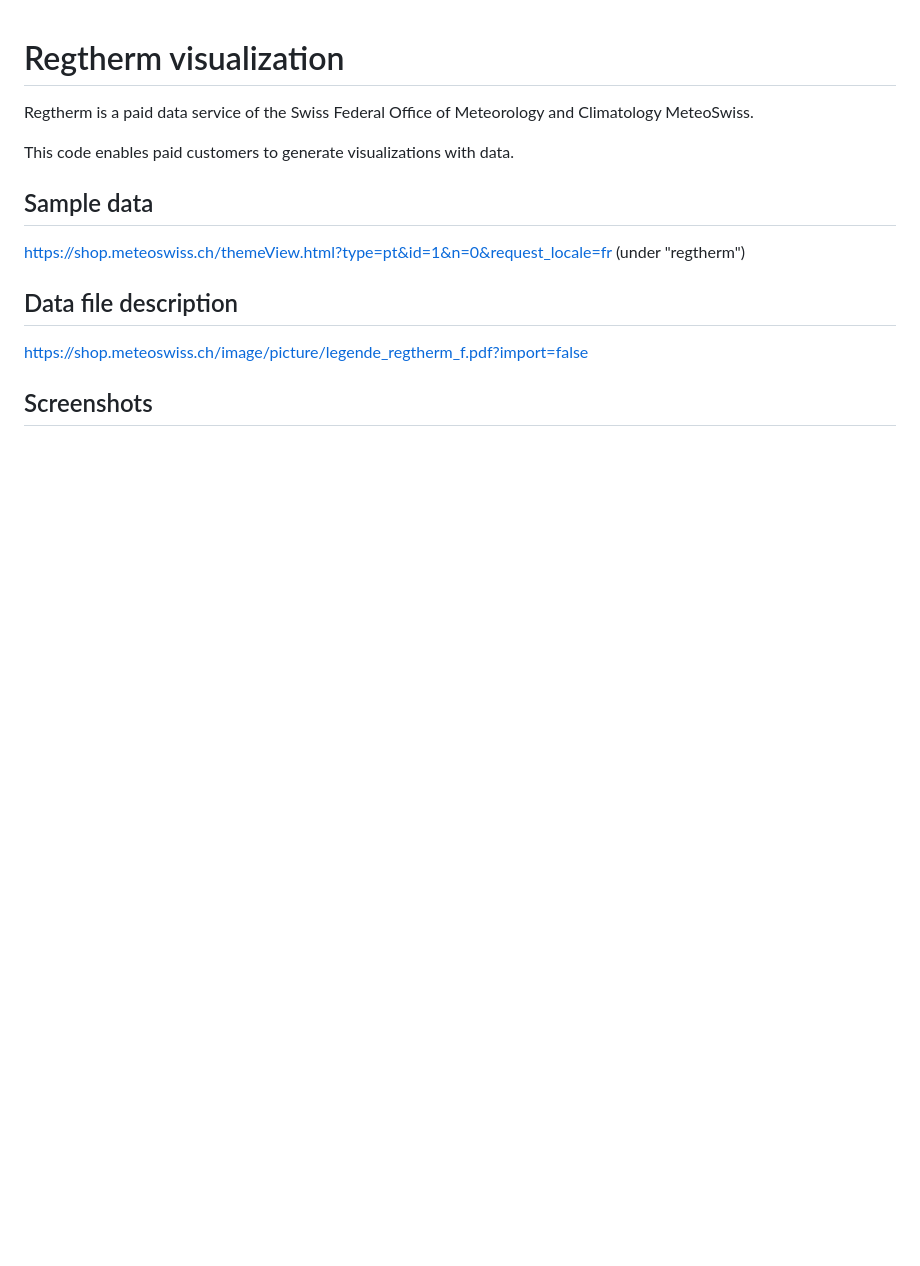
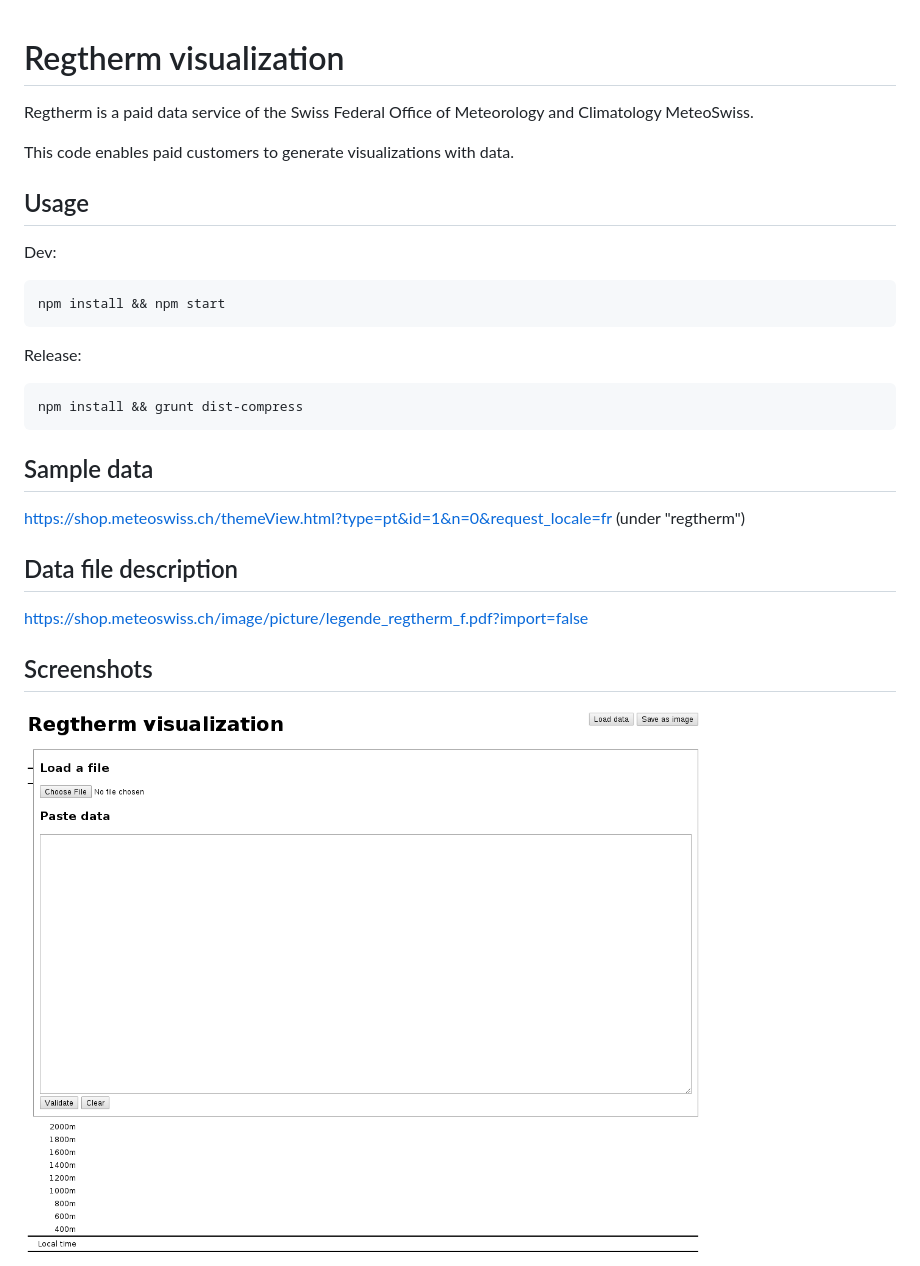
Before and after one commit to cyril-blanco/regtherm, a Markdown page: README.md, the part around the change. Drawn GitHub-style; pictures changed too: docs/images/screenshot2.png (added); blank space fills up the shorter version.

Commit message:
More screenshots and added usage to README

````diff
--- a/README.md
+++ b/README.md
@@ -3,6 +3,17 @@
 Regtherm is a paid data service of the Swiss Federal Office of Meteorology and Climatology MeteoSwiss.
 
 This code enables paid customers to generate visualizations with data.
+
+## Usage
+Dev:
+```JavaScript
+npm install && npm start
+```
+
+Release:
+```JavaScript
+npm install && grunt dist-compress
+```
 
 ## Sample data
 https://shop.meteoswiss.ch/themeView.html?type=pt&id=1&n=0&request_locale=fr
@@ -12,4 +23,5 @@ https://shop.meteoswiss.ch/themeView.html?type=pt&id=1&n=0&request_locale=fr
 https://shop.meteoswiss.ch/image/picture/legende_regtherm_f.pdf?import=false
 
 ## Screenshots
+![Regtherm visualization screenshot](docs/images/screenshot2.png?raw=true)
 ![Regtherm visualization screenshot](docs/images/screenshot.png?raw=true)
````
